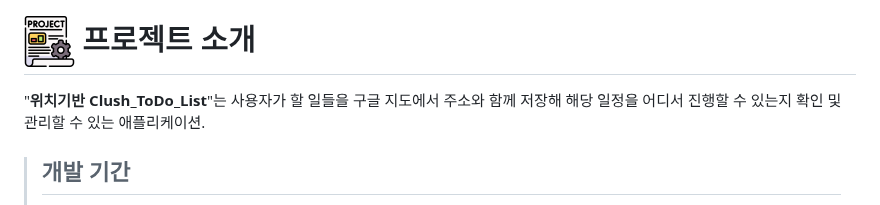
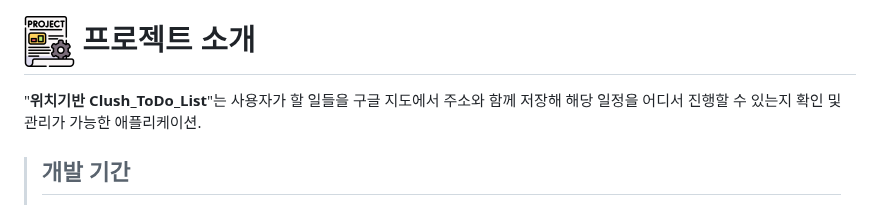
Before and after one commit to hms0725/Clush_Todo, a Markdown page: README.md, the part around the change. GitHub-like rendering.

```diff
--- a/README.md
+++ b/README.md
@@ -6,7 +6,7 @@ Clush 과제전형 제출을 위해 만든 앱. Spring Boot와 mysql, **구글
  #  ![플젝](https://github.com/hms0725/Clush_Todo/blob/master/%ED%94%84%EB%A1%9C%EC%A0%9D%ED%8A%B8.png) 프로젝트 소개
 
 
-"**위치기반 Clush_ToDo_List**"는 사용자가 할 일들을 구글 지도에서 주소와 함께 저장해 해당 일정을 어디서 진행할 수 있는지 확인 및 관리할 수 있는 애플리케이션.
+"**위치기반 Clush_ToDo_List**"는 사용자가 할 일들을 구글 지도에서 주소와 함께 저장해 해당 일정을 어디서 진행할 수 있는지 확인 및 관리가 가능한 애플리케이션.
 
 >## 개발 기간
 >+ 2025.02.08 ~ 2025.02.11
```
